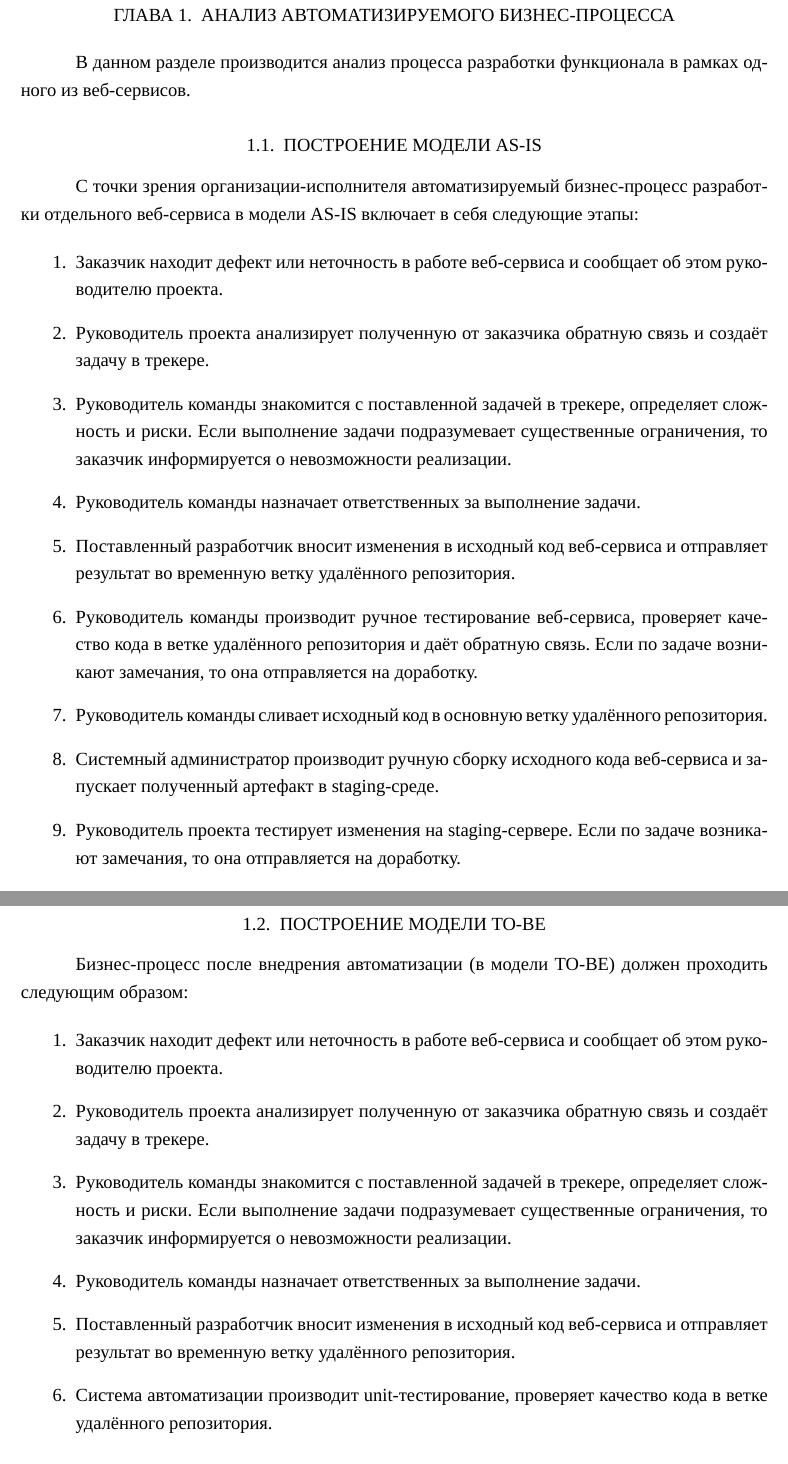
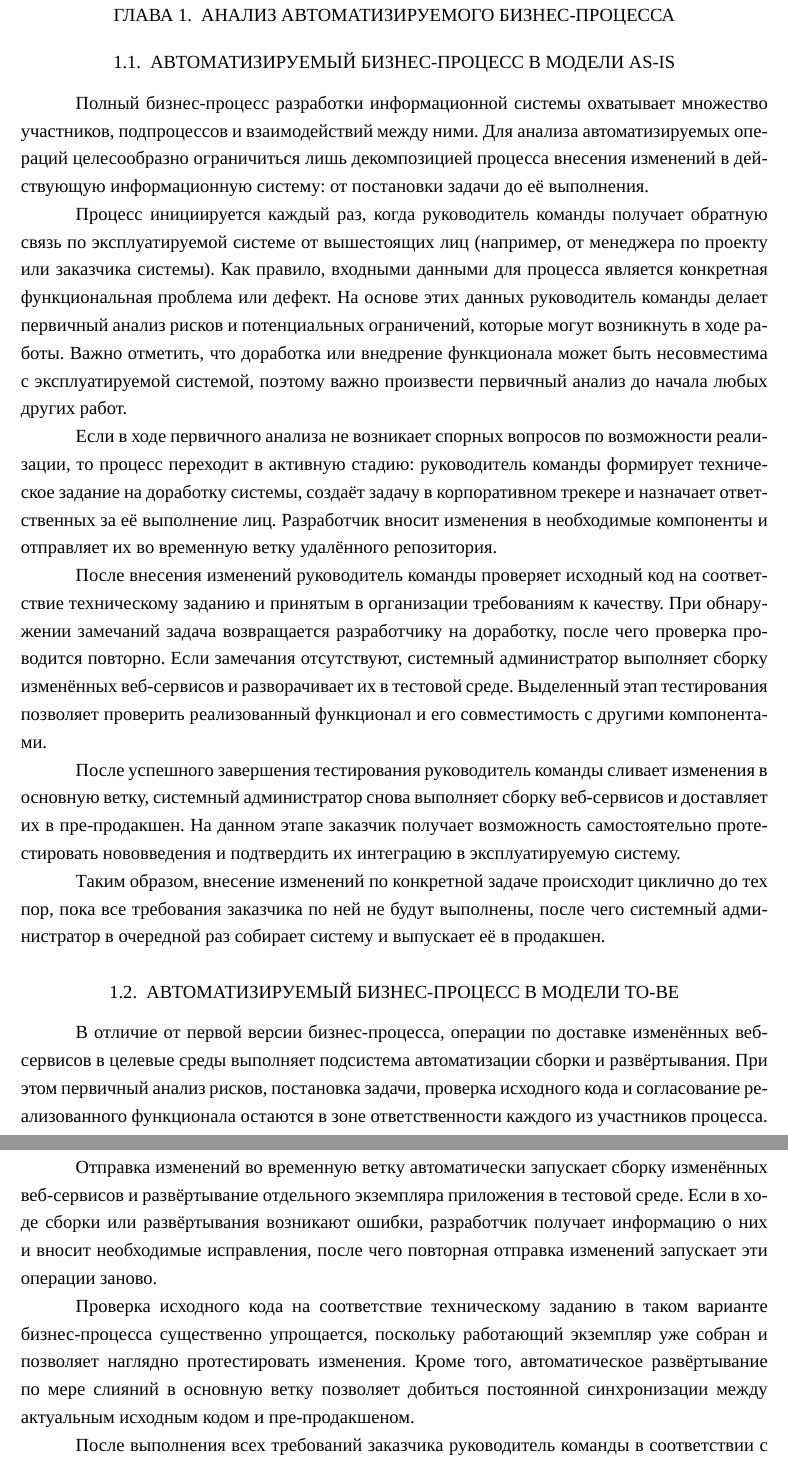
Before and after one commit to echoomy/thesis, a LaTeX document (index.tex, which reads chapters/03-business-process-analysis/01-as-is-modeling/index.tex, chapters/03-business-process-analysis/02-to-be-modeling/index.tex, chapters/03-business-process-analysis/index.tex): two parts of pages 1 and 2 of 2, joined at a grey line, cut so that both start at the same text. Compiled offline with XeLaTeX; a missing font is replaced by an installed copy or a similar font.

Commit message:
feat: describe business process

```diff
--- a/chapters/03-business-process-analysis/01-as-is-modeling/index.tex
+++ b/chapters/03-business-process-analysis/01-as-is-modeling/index.tex
@@ -1,15 +1,13 @@
-\subsection{Построение модели AS-IS}\label{subsec:business-process-as-is-modeling}
+\subsection{Автоматизируемый бизнес-процесс в модели AS-IS}\label{subsec:business-process-in-as-is-model}
 
-С точки зрения организации-исполнителя автоматизируемый бизнес-процесс разработки отдельного веб-сервиса в модели AS-IS включает в себя следующие этапы:
+Полный бизнес-процесс разработки информационной системы охватывает множество участников, подпроцессов и взаимодействий между ними.\ Для анализа автоматизируемых операций целесообразно ограничиться лишь декомпозицией процесса внесения изменений в действующую информационную систему: от постановки задачи до её выполнения.
 
-\begin{enumerate}
-	\item Заказчик находит дефект или неточность в работе веб-сервиса и сообщает об этом руководителю проекта.
-	\item Руководитель проекта анализирует полученную от заказчика обратную связь и создаёт задачу в трекере.
-	\item Руководитель команды знакомится с поставленной задачей в трекере, определяет сложность и риски. Если выполнение задачи подразумевает существенные ограничения, то заказчик информируется о невозможности реализации.
-	\item Руководитель команды назначает ответственных за выполнение задачи.
-	\item Поставленный разработчик вносит изменения в исходный код веб-сервиса и отправляет результат во временную ветку удалённого репозитория.
-	\item Руководитель команды производит ручное тестирование веб-сервиса, проверяет качество кода в ветке удалённого репозитория и даёт обратную связь. Если по задаче возникают замечания, то она отправляется на доработку.
-	\item Руководитель команды сливает исходный код в основную ветку удалённого репозитория.
-	\item Системный администратор производит ручную сборку исходного кода веб-сервиса и запускает полученный артефакт в staging-среде.
-	\item Руководитель проекта тестирует изменения на staging-сервере. Если по задаче возникают замечания, то она отправляется на доработку.
-	\item Руководитель проекта демонстрирует изменения заказчику. Если по задаче возникают замечания, то она отправляется на доработку.
+Процесс инициируется каждый раз, когда руководитель команды получает обратную связь по эксплуатируемой системе от вышестоящих лиц (например, от менеджера по проекту или заказчика системы).\ Как правило, входными данными для процесса является конкретная функциональная проблема или дефект.\ На основе этих данных руководитель команды делает первичный анализ рисков и потенциальных ограничений, которые могут возникнуть в ходе работы.\ Важно отметить, что доработка или внедрение функционала может быть несовместима с эксплуатируемой системой, поэтому важно произвести первичный анализ до начала любых других работ.
+
+Если в ходе первичного анализа не возникает спорных вопросов по возможности реализации, то процесс переходит в активную стадию: руководитель команды формирует техническое задание на доработку системы, создаёт задачу в корпоративном трекере и назначает ответственных за её выполнение лиц.\ Разработчик вносит изменения в необходимые компоненты и отправляет их во временную ветку удалённого репозитория.
+
+После внесения изменений руководитель команды проверяет исходный код на соответствие техническому заданию и принятым в организации требованиям к качеству.\ При обнаружении замечаний задача возвращается разработчику на доработку, после чего проверка проводится повторно.\ Если замечания отсутствуют, системный администратор выполняет сборку изменённых веб-сервисов и разворачивает их в тестовой среде.\ Выделенный этап тестирования позволяет проверить реализованный функционал и его совместимость с другими компонентами.
+
+После успешного завершения тестирования руководитель команды сливает изменения в основную ветку, системный администратор снова выполняет сборку веб-сервисов и доставляет их в пре-продакшен.\ На данном этапе заказчик получает возможность самостоятельно протестировать нововведения и подтвердить их интеграцию в эксплуатируемую систему.
+
+Таким образом, внесение изменений по конкретной задаче происходит циклично до тех пор, пока все требования заказчика по ней не будут выполнены, после чего системный администратор в очередной раз собирает систему и выпускает её в продакшен.
--- a/chapters/03-business-process-analysis/02-to-be-modeling/index.tex
+++ b/chapters/03-business-process-analysis/02-to-be-modeling/index.tex
@@ -1,12 +1,9 @@
-\subsection{Построение модели TO-BE}\label{subsec:business-process-to-be-modeling}
+\subsection{Автоматизируемый бизнес-процесс в модели TO-BE}\label{subsec:business-process-in-to-be-model}
 
-Бизнес-процесс после внедрения автоматизации (в модели TO-BE) должен проходить следующим образом:
+В отличие от первой версии бизнес-процесса, операции по доставке изменённых веб-сервисов в целевые среды выполняет подсистема автоматизации сборки и развёртывания.\ При этом первичный анализ рисков, постановка задачи, проверка исходного кода и согласование реализованного функционала остаются в зоне ответственности каждого из участников процесса.
 
-\begin{enumerate}
-	\item Заказчик находит дефект или неточность в работе веб-сервиса и сообщает об этом руководителю проекта.
-	\item Руководитель проекта анализирует полученную от заказчика обратную связь и создаёт задачу в трекере.
-	\item Руководитель команды знакомится с поставленной задачей в трекере, определяет сложность и риски. Если выполнение задачи подразумевает существенные ограничения, то заказчик информируется о невозможности реализации.
-	\item Руководитель команды назначает ответственных за выполнение задачи.
-	\item Поставленный разработчик вносит изменения в исходный код веб-сервиса и отправляет результат во временную ветку удалённого репозитория.
-	\item Система автоматизации производит unit-тестирование, проверяет качество кода в ветке удалённого репозитория.
-	\item Руководитель команды даёт обратную связь по готовой сводке. Если по задаче возникают замечания, то она отправляется на доработку.
+Отправка изменений во временную ветку автоматически запускает сборку изменённых веб-сервисов и развёртывание отдельного экземпляра приложения в тестовой среде.\ Если в ходе сборки или развёртывания возникают ошибки, разработчик получает информацию о них и вносит необходимые исправления, после чего повторная отправка изменений запускает эти операции заново.
+
+Проверка исходного кода на соответствие техническому заданию в таком варианте бизнес-процесса существенно упрощается, поскольку работающий экземпляр уже собран и позволяет наглядно протестировать изменения. Кроме того, автоматическое развёртывание по мере слияний в основную ветку позволяет добиться постоянной синхронизации между актуальным исходным кодом и пре-продакшеном.
+
+После выполнения всех требований заказчика руководитель команды в соответствии с установленным расписанием релизов самостоятельно инициирует развёртывание согласованной версии приложения в продакшен через интерфейс подсистемы автоматизации.
--- a/chapters/03-business-process-analysis/index.tex
+++ b/chapters/03-business-process-analysis/index.tex
@@ -1,6 +1,4 @@
 \section{Анализ автоматизируемого бизнес-процесса}\label{sec:business-process-analysis}
-
-В данном разделе производится анализ процесса разработки функционала в рамках одного из веб-сервисов.
 
 \input{chapters/03-business-process-analysis/01-as-is-modeling/index}
 \input{chapters/03-business-process-analysis/02-to-be-modeling/index}
```
Also changed, not shown: chapters/03-business-process-analysis/01-as-is-modeling/index.tex (3 more changed lines), chapters/03-business-process-analysis/02-to-be-modeling/index.tex (8 more changed lines).
